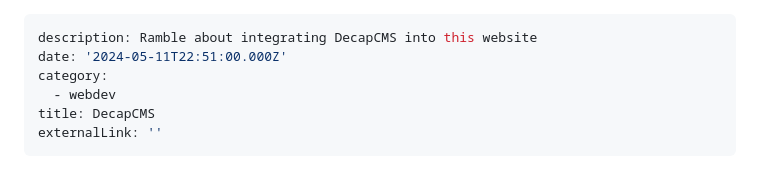
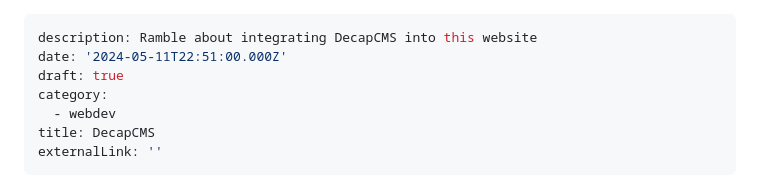
Before and after one commit to wingywing/2023-portfolio, a Markdown page: src/writing/2024-05-12-decapcms.md, the part around the change. Drawn GitHub-style.

Commit message:
Update 2024-05-12-decapcms.md
Hide draft

```diff
--- a/src/writing/2024-05-12-decapcms.md
+++ b/src/writing/2024-05-12-decapcms.md
@@ -1,6 +1,7 @@
 ---
 description: Ramble about integrating DecapCMS into this website
 date: '2024-05-11T22:51:00.000Z'
+draft: true
 category:
   - webdev
 title: DecapCMS
```
